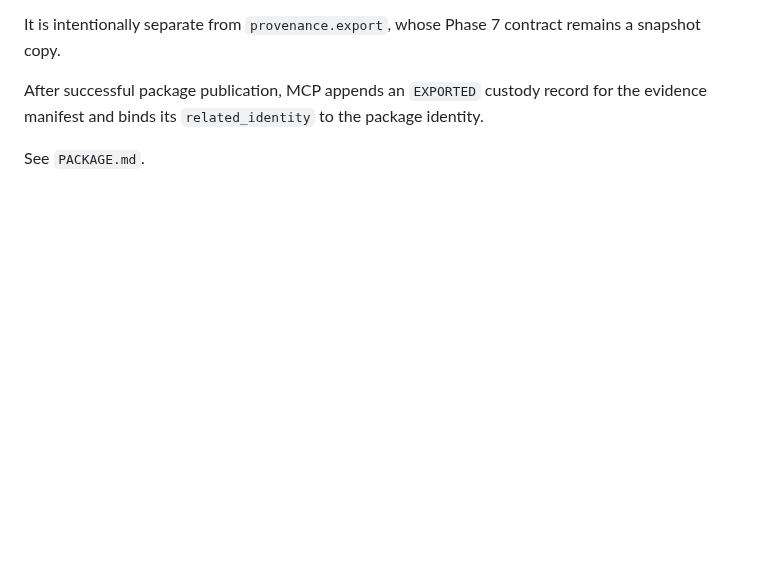
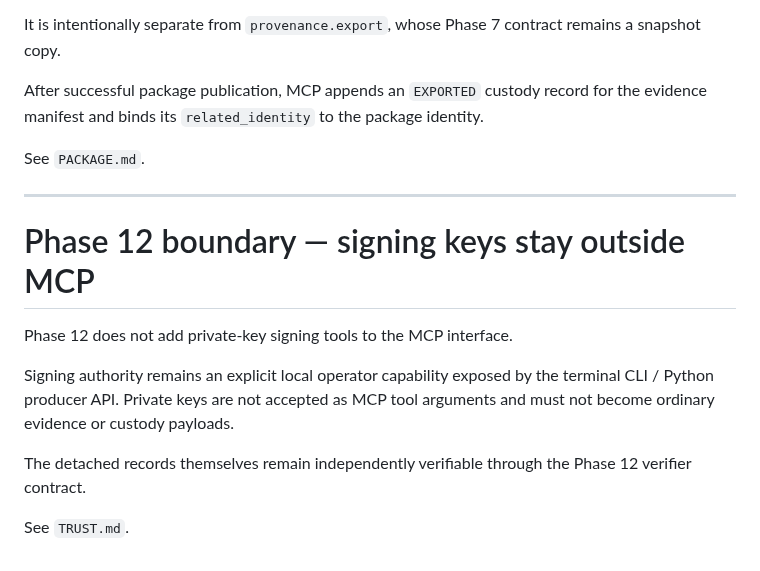
Before and after one commit to QSOLKCB/PROVENANCE, a Markdown page: docs/MCP.md, the part around the change. Drawn GitHub-style; blank space fills up the shorter version.

Commit message:
Document Phase 12 MCP private-key boundary

```diff
--- a/docs/MCP.md
+++ b/docs/MCP.md
@@ -293,3 +293,15 @@ It is intentionally separate from `provenance.export`, whose Phase 7 contract re
 After successful package publication, MCP appends an `EXPORTED` custody record for the evidence manifest and binds its `related_identity` to the package identity.
 
 See `PACKAGE.md`.
+
+---
+
+# Phase 12 boundary — signing keys stay outside MCP
+
+Phase 12 does not add private-key signing tools to the MCP interface.
+
+Signing authority remains an explicit local operator capability exposed by the terminal CLI / Python producer API. Private keys are not accepted as MCP tool arguments and must not become ordinary evidence or custody payloads.
+
+The detached records themselves remain independently verifiable through the Phase 12 verifier contract.
+
+See `TRUST.md`.
```
